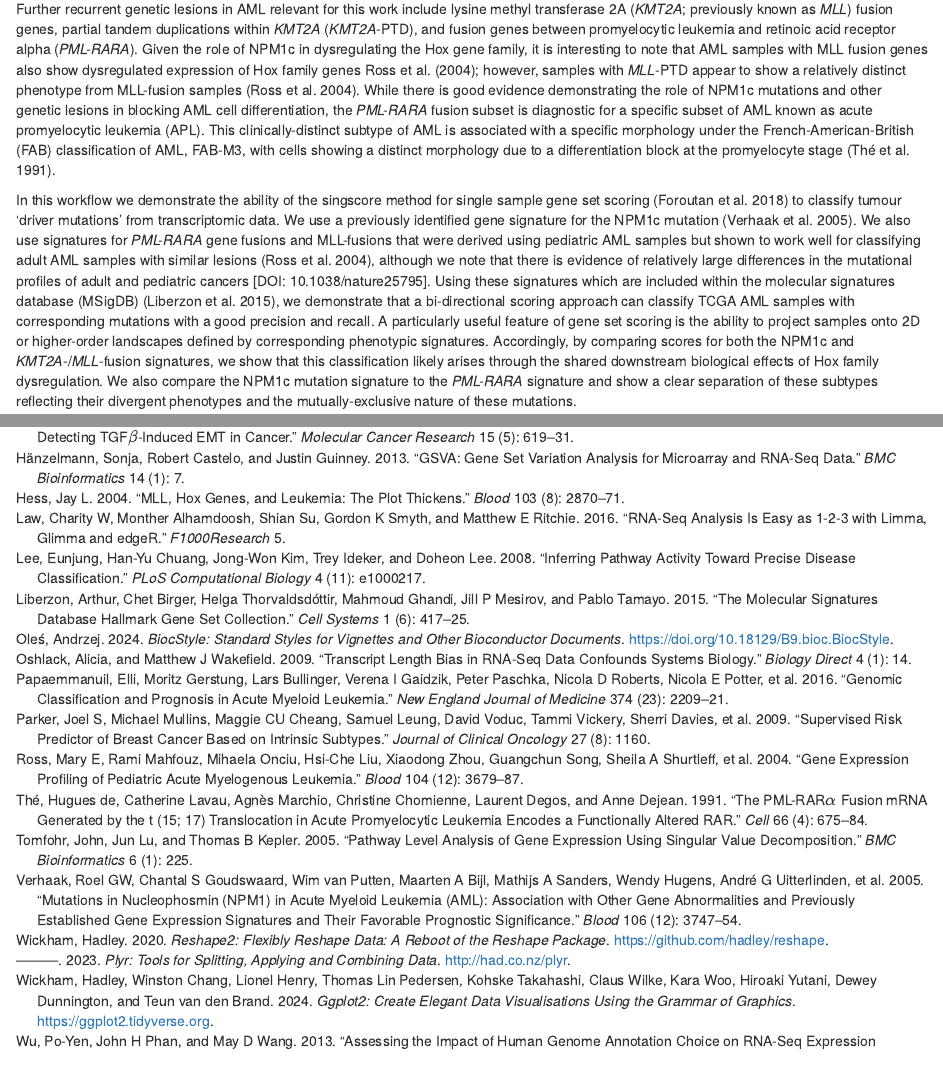
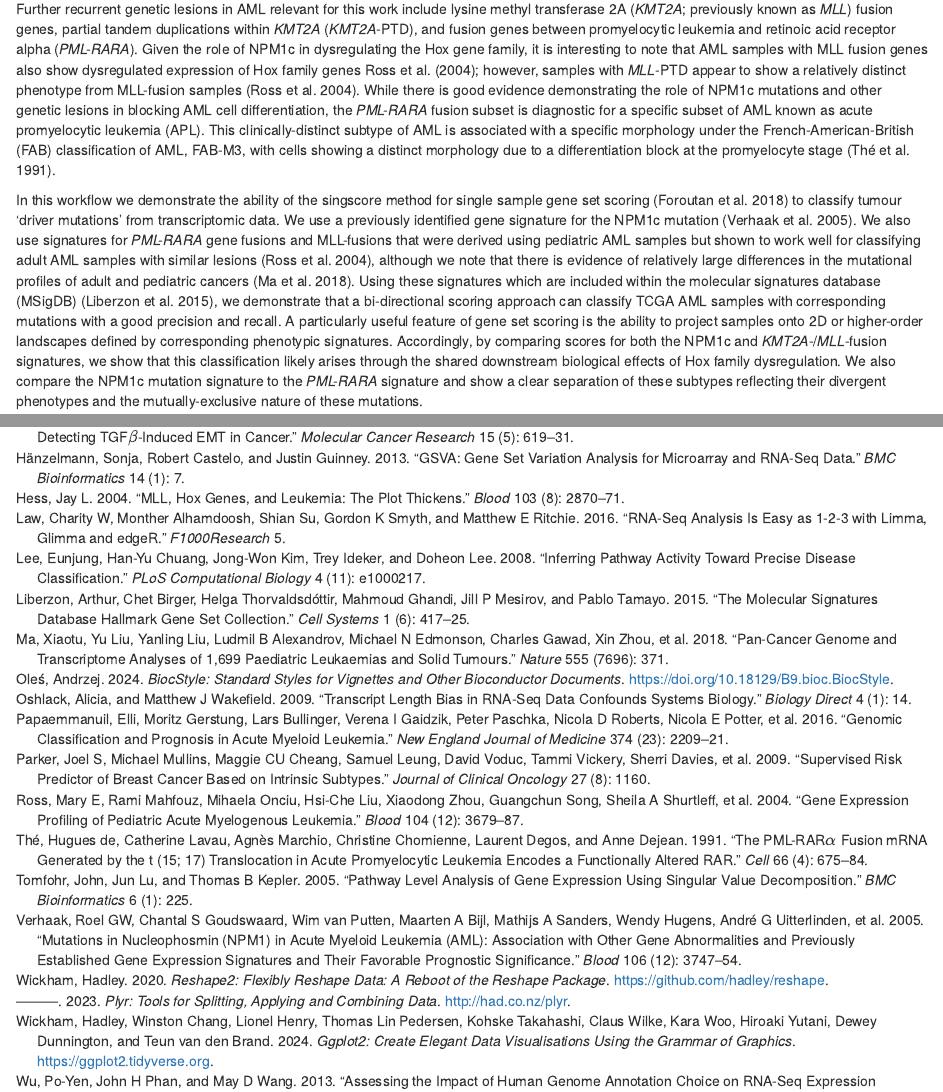
Before and after one commit to DavisLaboratory/msigdb, an R Markdown document (vignettes/workflow_transcriptional_mut_sig.Rmd): the page in a window 1100 px wide, from 2130 px down, and a second part further down, joined at a grey line. Rendered offline with R 4.5, knitr and Pandoc, with nearby package versions; drawn as R Markdown's standard HTML page in place of the format the file asks for; some code elsewhere in the file could not run offline; common packages that the code uses without loading them are loaded.

Commit message:
added citation instead of DOI

```diff
--- a/vignettes/bibliography.bib
+++ b/vignettes/bibliography.bib
@@ -246,3 +246,14 @@
   year={2009},
   publisher={American Society of Clinical Oncology}
 }
+
+@article{ma18,
+  title={Pan-cancer genome and transcriptome analyses of 1,699 paediatric leukaemias and solid tumours},
+  author={Ma, Xiaotu and Liu, Yu and Liu, Yanling and Alexandrov, Ludmil B and Edmonson, Michael N and Gawad, Charles and Zhou, Xin and Li, Yongjin and Rusch, Michael C and Easton, John and others},
+  journal={Nature},
+  volume={555},
+  number={7696},
+  pages={371},
+  year={2018},
+  publisher={Nature Publishing Group}
+}
--- a/vignettes/workflow_transcriptional_mut_sig.Rmd
+++ b/vignettes/workflow_transcriptional_mut_sig.Rmd
@@ -117,7 +117,7 @@ Of note for this work, one of the most common mutations in clinical AML samples
 
 Further recurrent genetic lesions in AML relevant for this work include lysine methyl transferase 2A (*KMT2A*; previously known as *MLL*) fusion genes, partial tandem duplications within *KMT2A* (*KMT2A*-PTD), and fusion genes between promyelocytic leukemia and retinoic acid receptor alpha (*PML-RARA*). Given the role of NPM1c in dysregulating the Hox gene family, it is interesting to note that AML samples with MLL fusion genes also show dysregulated expression of Hox family genes [@hess04, @ross04]; however, samples with *MLL*-PTD appear to show a relatively distinct phenotype from MLL-fusion samples [@ross04]. While there is good evidence demonstrating the role of NPM1c mutations and other genetic lesions in blocking AML cell differentiation, the *PML-RARA* fusion subset is diagnostic for a specific subset of AML known as acute promyelocytic leukemia (APL). This clinically-distinct subtype of AML is associated with a specific morphology under the French-American-British (FAB) classification of AML, FAB-M3, with cells showing a distinct morphology due to a differentiation block at the promyelocyte stage [@dethe91].
 
-In this workflow we demonstrate the ability of the singscore method for single sample gene set scoring [@foroutan18] to classify tumour 'driver mutations' from transcriptomic data. We use a previously identified gene signature for the NPM1c mutation [@verhaak05]. We also use signatures for *PML-RARA* gene fusions and MLL-fusions that were derived using pediatric AML samples but shown to work well for classifying adult AML samples with similar lesions [@ross04], although we note that there is evidence of relatively large differences in the mutational profiles of adult and pediatric cancers [DOI: 10.1038/nature25795]. Using these signatures which are included within the molecular signatures database (MSigDB) [@liberzon15], we demonstrate that a bi-directional scoring approach can classify TCGA AML samples with corresponding mutations with a good precision and recall. A particularly useful feature of gene set scoring is the ability to project samples onto 2D or higher-order landscapes defined by corresponding phenotypic signatures. Accordingly, by comparing scores for both the NPM1c and *KMT2A*-/*MLL*-fusion signatures, we show that this classification likely arises through the shared downstream biological effects of Hox family dysregulation. We also compare the NPM1c mutation signature to the *PML-RARA* signature and show a clear separation of these subtypes reflecting their divergent phenotypes and the mutually-exclusive nature of these mutations.
+In this workflow we demonstrate the ability of the singscore method for single sample gene set scoring [@foroutan18] to classify tumour 'driver mutations' from transcriptomic data. We use a previously identified gene signature for the NPM1c mutation [@verhaak05]. We also use signatures for *PML-RARA* gene fusions and MLL-fusions that were derived using pediatric AML samples but shown to work well for classifying adult AML samples with similar lesions [@ross04], although we note that there is evidence of relatively large differences in the mutational profiles of adult and pediatric cancers [@ma18]. Using these signatures which are included within the molecular signatures database (MSigDB) [@liberzon15], we demonstrate that a bi-directional scoring approach can classify TCGA AML samples with corresponding mutations with a good precision and recall. A particularly useful feature of gene set scoring is the ability to project samples onto 2D or higher-order landscapes defined by corresponding phenotypic signatures. Accordingly, by comparing scores for both the NPM1c and *KMT2A*-/*MLL*-fusion signatures, we show that this classification likely arises through the shared downstream biological effects of Hox family dysregulation. We also compare the NPM1c mutation signature to the *PML-RARA* signature and show a clear separation of these subtypes reflecting their divergent phenotypes and the mutually-exclusive nature of these mutations.
 
 Downloading and preparing the data {#download-and-prepare}
 ==================================
```
